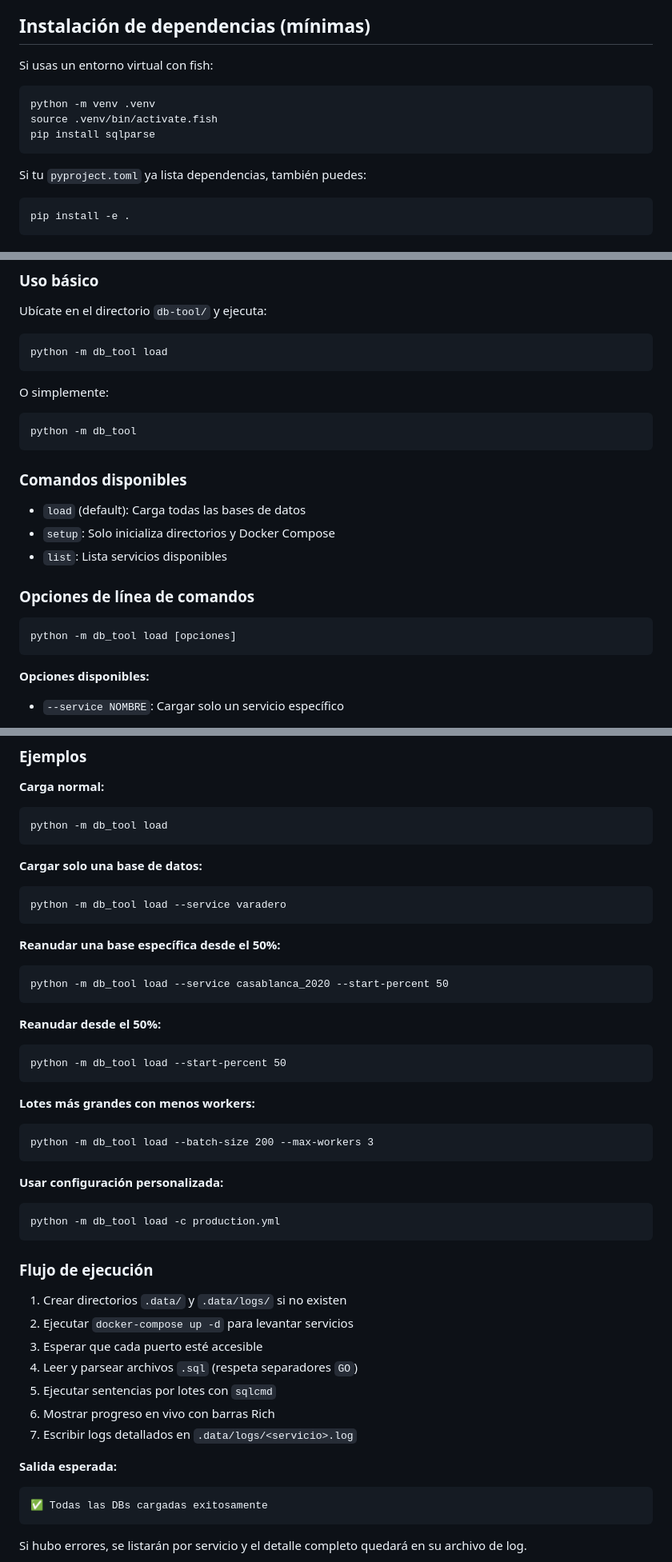
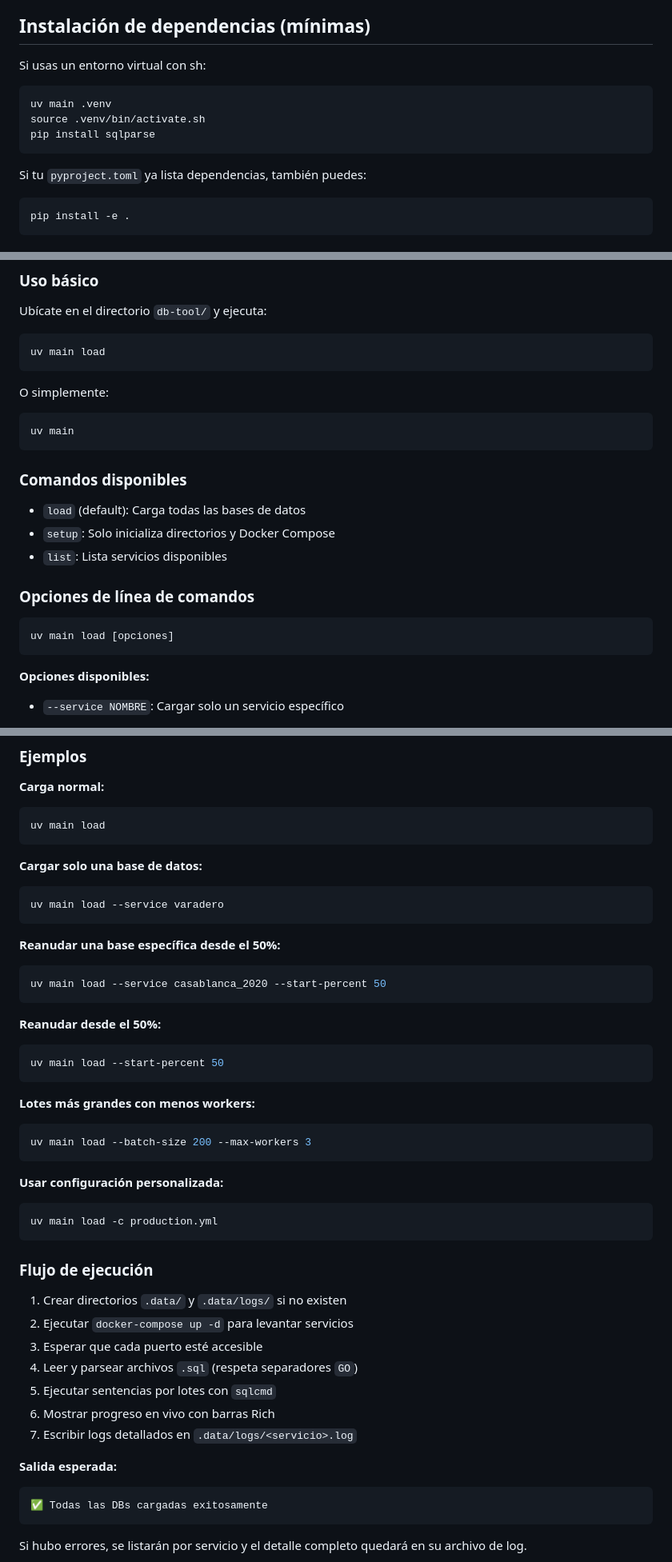
Before and after one commit to tonycp/ml-project, a Markdown page: db-tool/README.md, 3 parts joined by grey strips. Shown: that part at 80% size. GitHub-like rendering.

````diff
--- a/db-tool/README.md
+++ b/db-tool/README.md
@@ -32,17 +32,17 @@ Notas:
 
 ## Instalación de dependencias (mínimas)
 
-Si usas un entorno virtual con fish:
+Si usas un entorno virtual con sh:
 
-```fish
-python -m venv .venv
-source .venv/bin/activate.fish
+```sh
+uv main .venv
+source .venv/bin/activate.sh
 pip install sqlparse
 ```
 
 Si tu `pyproject.toml` ya lista dependencias, también puedes:
 
-```fish
+```sh
 pip install -e .
 ```
 
@@ -121,14 +121,14 @@ Para añadir una nueva base de datos:
 
 Ubícate en el directorio `db-tool/` y ejecuta:
 
-```fish
-python -m db_tool load
+```sh
+uv main load
 ```
 
 O simplemente:
 
-```fish
-python -m db_tool
+```sh
+uv main
 ```
 
 ### Comandos disponibles
@@ -139,8 +139,8 @@ python -m db_tool
 
 ### Opciones de línea de comandos
 
-```fish
-python -m db_tool load [opciones]
+```sh
+uv main load [opciones]
 ```
 
 **Opciones disponibles:**
@@ -168,33 +168,39 @@ python -m db_tool load [opciones]
 ### Ejemplos
 
 **Carga normal:**
-```fish
-python -m db_tool load
+
+```sh
+uv main load
 ```
 
 **Cargar solo una base de datos:**
-```fish
-python -m db_tool load --service varadero
+
+```sh
+uv main load --service varadero
 ```
 
 **Reanudar una base específica desde el 50%:**
-```fish
-python -m db_tool load --service casablanca_2020 --start-percent 50
+
+```sh
+uv main load --service casablanca_2020 --start-percent 50
 ```
 
 **Reanudar desde el 50%:**
-```fish
-python -m db_tool load --start-percent 50
+
+```sh
+uv main load --start-percent 50
 ```
 
 **Lotes más grandes con menos workers:**
-```fish
-python -m db_tool load --batch-size 200 --max-workers 3
+
+```sh
+uv main load --batch-size 200 --max-workers 3
 ```
 
 **Usar configuración personalizada:**
-```fish
-python -m db_tool load -c production.yml
+
+```sh
+uv main load -c production.yml
 ```
 
 ### Flujo de ejecución
@@ -209,7 +215,7 @@ python -m db_tool load -c production.yml
 
 **Salida esperada:**
 
-```
+``` out
 ✅ Todas las DBs cargadas exitosamente
 ```
 
````
